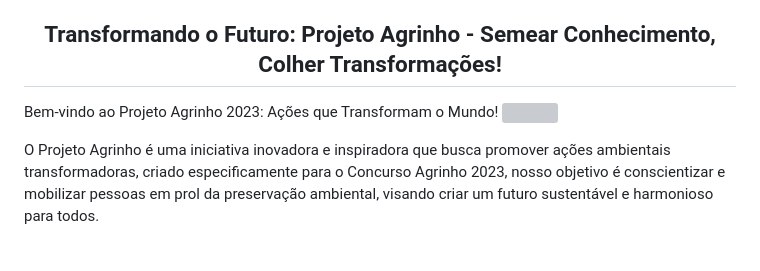
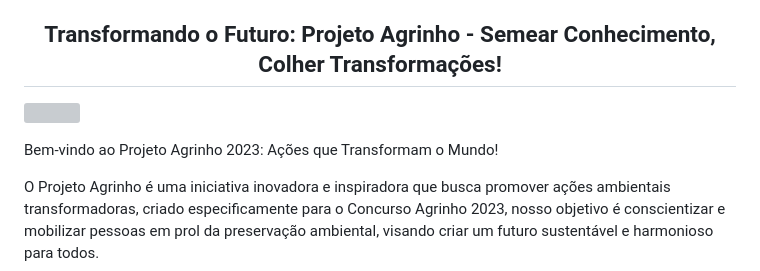
Before and after one commit to diogokravetz/Ajude-Nosso-Planeta-Agrinho-2023, a Markdown page: README.md, the part around the change. Drawn GitHub-style; blank space fills up the shorter version; grey boxes are pictures that could not be loaded.

```diff
--- a/README.md
+++ b/README.md
@@ -4,10 +4,12 @@
 
 <h2 align="center">Transformando o Futuro: Projeto Agrinho - Semear Conhecimento, Colher Transformações!</h2>
 
-Bem-vindo ao Projeto Agrinho 2023: Ações que Transformam o Mundo!
+
 <img src="https://diogokravetz.github.io/Ajude-Nosso-Planeta-Agrinho-2023/assets/img/earth-1756274_1920.jpg" style="width: auto; max-width: 100%;
  margin: 5px auto;
  display: block; text-align: center padding: 80px 40px max-width: 100%;">
+
+Bem-vindo ao Projeto Agrinho 2023: Ações que Transformam o Mundo!
 
 O Projeto Agrinho é uma iniciativa inovadora e inspiradora que busca promover ações ambientais transformadoras, criado especificamente para o Concurso Agrinho 2023, nosso objetivo é conscientizar e mobilizar pessoas em prol da preservação ambiental, visando criar um futuro sustentável e harmonioso para todos.
 
```
